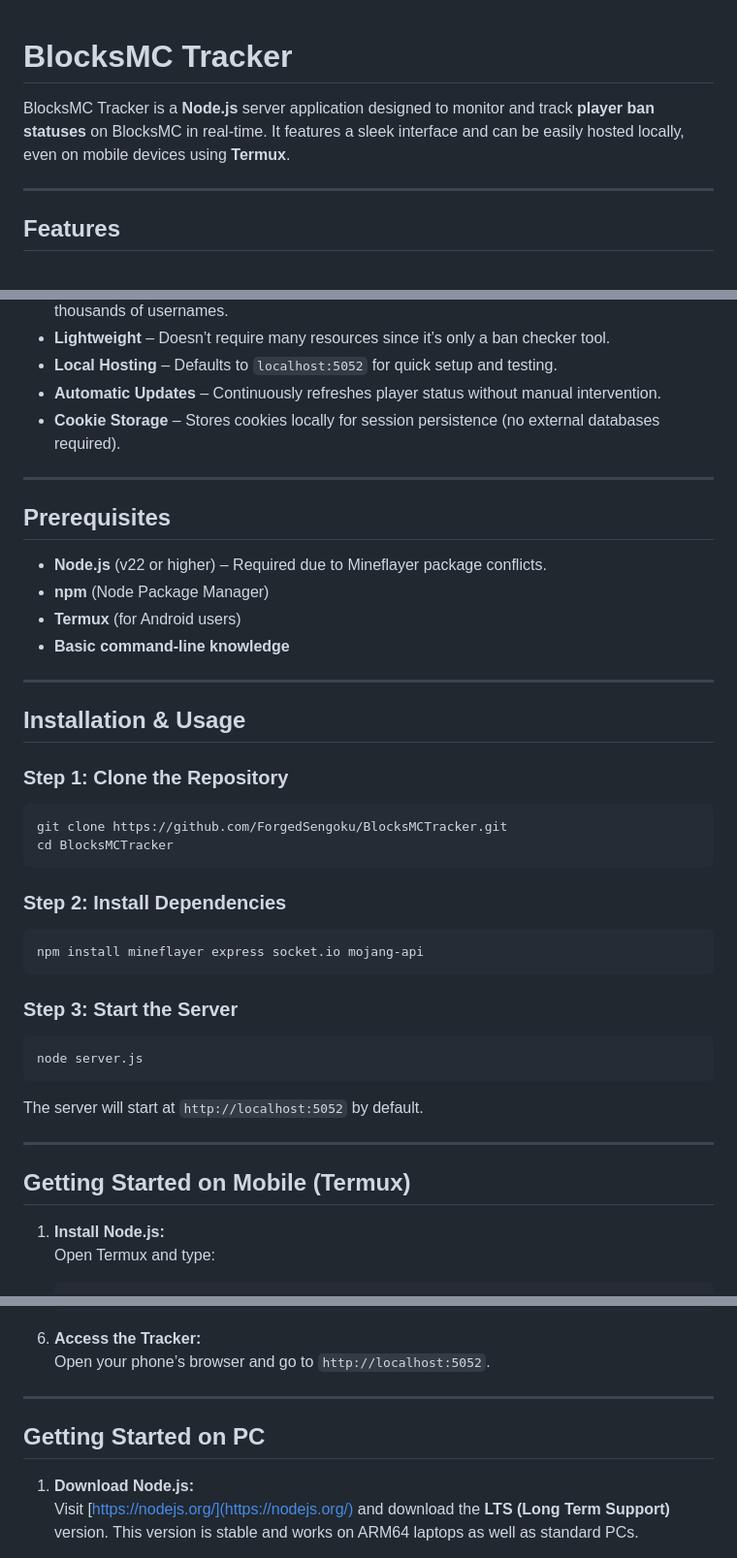
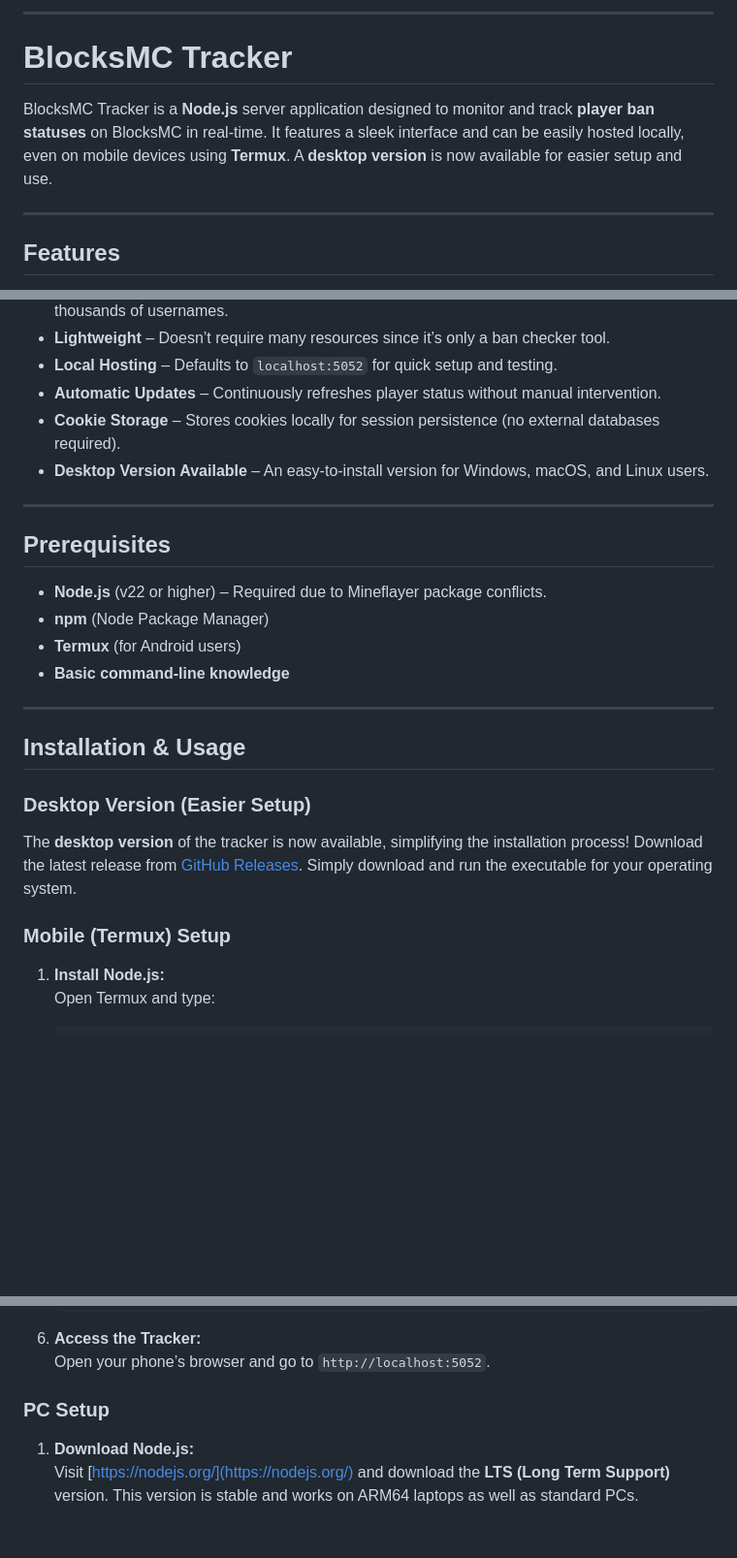
Before and after one commit to ForgedSengoku/BlocksMCTracker, a Markdown page: README.md, 3 parts joined by grey strips. Shown: that part at 97% size. Rendered like a GitHub page; blank space fills up the shorter version.

````diff
--- a/README.md
+++ b/README.md
@@ -1,7 +1,9 @@
+
+---
 
 # BlocksMC Tracker
 
-BlocksMC Tracker is a **Node.js** server application designed to monitor and track **player ban statuses** on BlocksMC in real-time. It features a sleek interface and can be easily hosted locally, even on mobile devices using **Termux**.
+BlocksMC Tracker is a **Node.js** server application designed to monitor and track **player ban statuses** on BlocksMC in real-time. It features a sleek interface and can be easily hosted locally, even on mobile devices using **Termux**. A **desktop version** is now available for easier setup and use.
 
 ---
 
@@ -16,6 +18,7 @@ BlocksMC Tracker is a **Node.js** server application designed to monitor and tra
 - **Local Hosting** – Defaults to `localhost:5052` for quick setup and testing.
 - **Automatic Updates** – Continuously refreshes player status without manual intervention.
 - **Cookie Storage** – Stores cookies locally for session persistence (no external databases required).
+- **Desktop Version Available** – An easy-to-install version for Windows, macOS, and Linux users.
 
 ---
 
@@ -30,26 +33,11 @@ BlocksMC Tracker is a **Node.js** server application designed to monitor and tra
 
 ## Installation & Usage
 
-### Step 1: Clone the Repository
-```bash
-git clone https://github.com/ForgedSengoku/BlocksMCTracker.git
-cd BlocksMCTracker
-```
+### Desktop Version (Easier Setup)
 
-### Step 2: Install Dependencies
-```bash
-npm install mineflayer express socket.io mojang-api
-```
+The **desktop version** of the tracker is now available, simplifying the installation process! Download the latest release from [GitHub Releases](https://github.com/ForgedSengoku/BlocksMCTracker/releases). Simply download and run the executable for your operating system.
 
-### Step 3: Start the Server
-```bash
-node server.js
-```
-The server will start at `http://localhost:5052` by default.
-
----
-
-## Getting Started on Mobile (Termux)
+### Mobile (Termux) Setup
 
 1. **Install Node.js:**
    Open Termux and type:
@@ -83,9 +71,7 @@ The server will start at `http://localhost:5052` by default.
 6. **Access the Tracker:**
    Open your phone’s browser and go to `http://localhost:5052`.
 
----
-
-## Getting Started on PC
+### PC Setup
 
 1. **Download Node.js:**
    Visit [https://nodejs.org/](https://nodejs.org/) and download the **LTS (Long Term Support)** version. This version is stable and works on ARM64 laptops as well as standard PCs.
````
